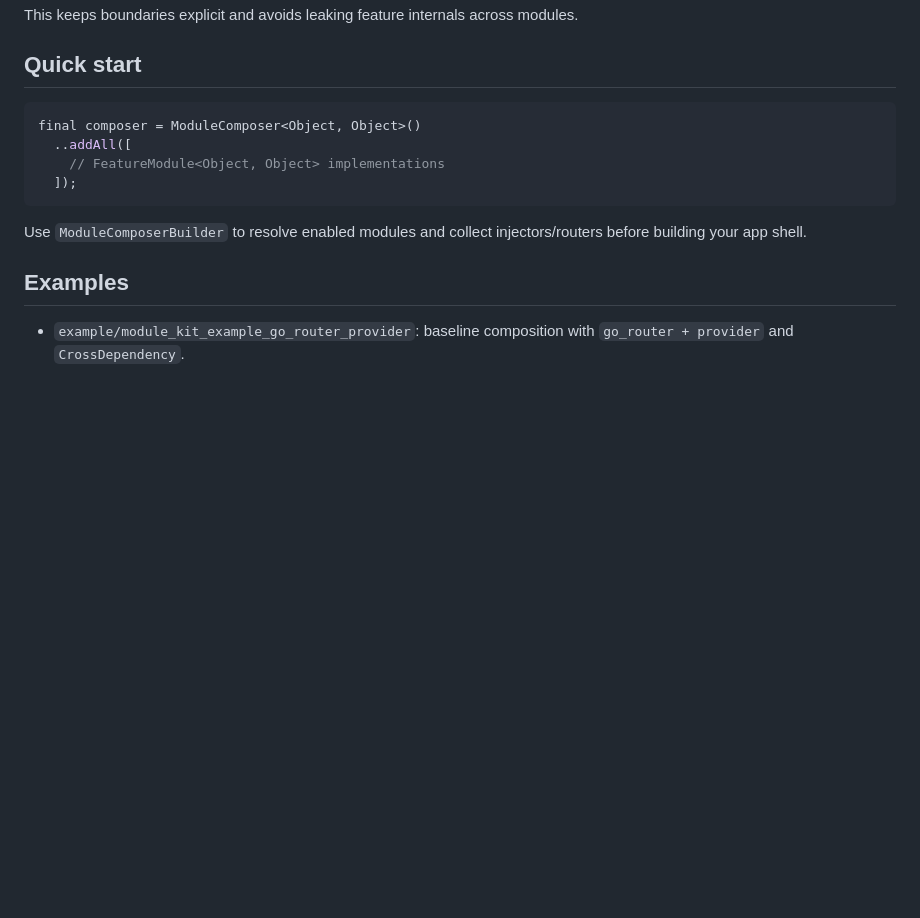
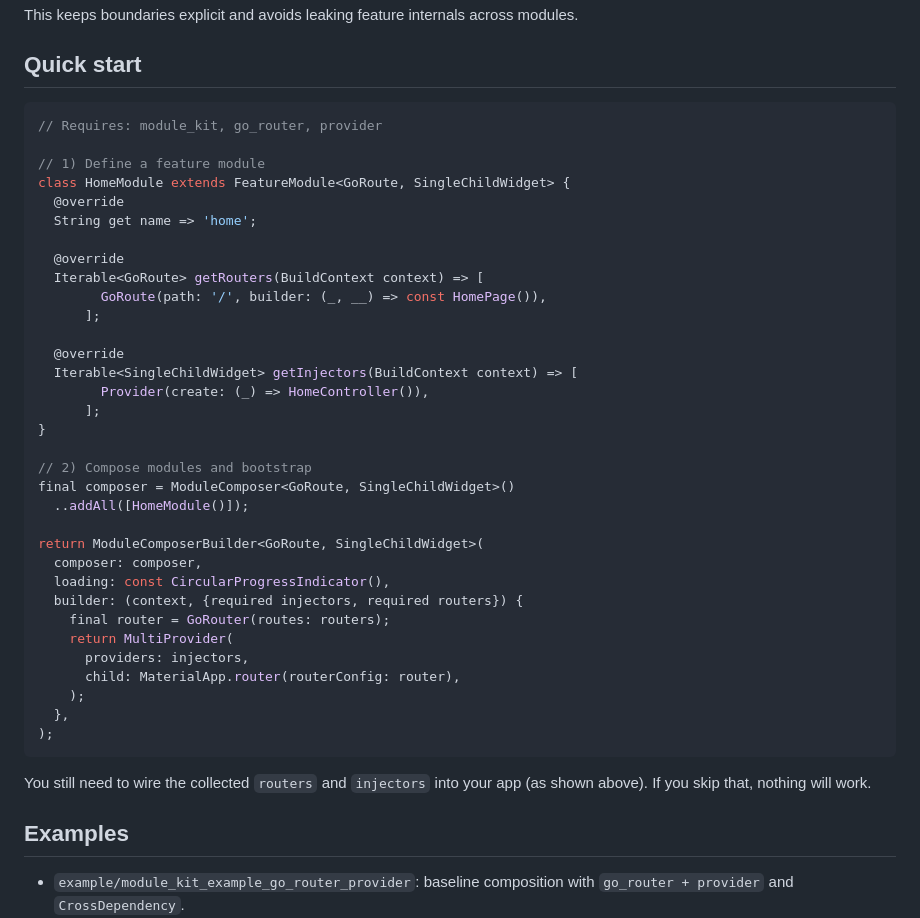
Before and after one commit to michel1tonon/module_kit, a Markdown page: README.md, the part around the change. GitHub-like rendering; blank space fills up the shorter version.

Commit message:
Enhance README.md with detailed example for defining and composing feature modules using ModuleComposer. Clarify the integration of routers and injectors into the app structure.

````diff
--- a/README.md
+++ b/README.md
@@ -124,13 +124,42 @@ This keeps boundaries explicit and avoids leaking feature internals across modul
 ## Quick start
 
 ```dart
-final composer = ModuleComposer<Object, Object>()
-  ..addAll([
-    // FeatureModule<Object, Object> implementations
-  ]);
+// Requires: module_kit, go_router, provider
+
+// 1) Define a feature module
+class HomeModule extends FeatureModule<GoRoute, SingleChildWidget> {
+  @override
+  String get name => 'home';
+
+  @override
+  Iterable<GoRoute> getRouters(BuildContext context) => [
+        GoRoute(path: '/', builder: (_, __) => const HomePage()),
+      ];
+
+  @override
+  Iterable<SingleChildWidget> getInjectors(BuildContext context) => [
+        Provider(create: (_) => HomeController()),
+      ];
+}
+
+// 2) Compose modules and bootstrap
+final composer = ModuleComposer<GoRoute, SingleChildWidget>()
+  ..addAll([HomeModule()]);
+
+return ModuleComposerBuilder<GoRoute, SingleChildWidget>(
+  composer: composer,
+  loading: const CircularProgressIndicator(),
+  builder: (context, {required injectors, required routers}) {
+    final router = GoRouter(routes: routers);
+    return MultiProvider(
+      providers: injectors,
+      child: MaterialApp.router(routerConfig: router),
+    );
+  },
+);
 ```
 
-Use `ModuleComposerBuilder` to resolve enabled modules and collect injectors/routers before building your app shell.
+You still need to wire the collected `routers` and `injectors` into your app (as shown above). If you skip that, nothing will work.
 
 ## Examples
 
````
